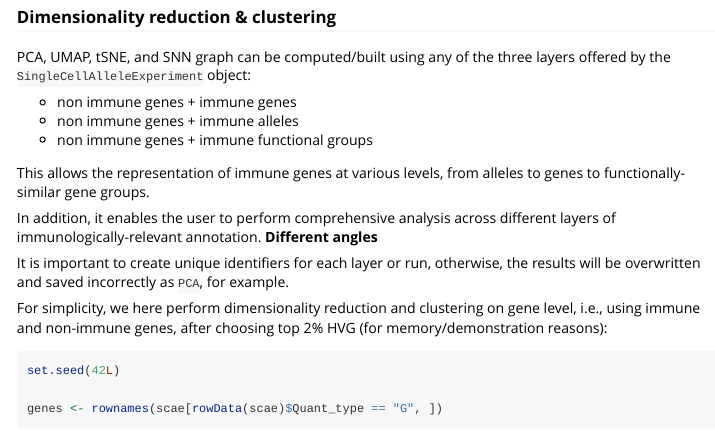
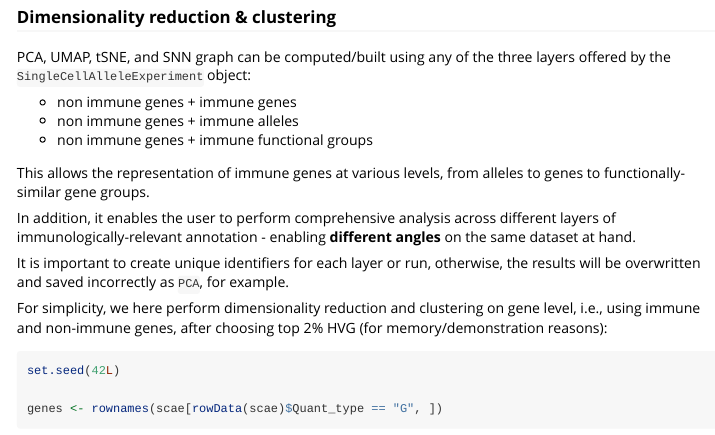
Before and after one commit to ahmadalajami/scIGDWorkflowDemoBioC2024, an R Markdown document (vignettes/scIGDWorkflowDemo.Rmd): the page in a window 1100 px wide, from 7880 px down. Rendered offline with R 4.5, knitr and Pandoc, with nearby package versions; some code elsewhere in the file could not run offline; long lines of code are wrapped.

Commit message:
adjusting wording of a sentence

```diff
--- a/vignettes/scIGDWorkflowDemo.Rmd
+++ b/vignettes/scIGDWorkflowDemo.Rmd
@@ -298,7 +298,7 @@ PCA, UMAP, tSNE, and SNN graph can be computed/built using any of the three laye
 
 This allows the representation of immune genes at various levels, from alleles to genes to functionally-similar gene groups.
 
-In addition, it enables the user to perform comprehensive analysis across different layers of immunologically-relevant annotation. **Different angles**
+In addition, it enables the user to perform comprehensive analysis across different layers of immunologically-relevant annotation - enabling **different angles** on the same dataset at hand.
 
 It is important to create unique identifiers for each layer or run, otherwise, the results will be overwritten and saved incorrectly as `PCA`, for example.
 
```
